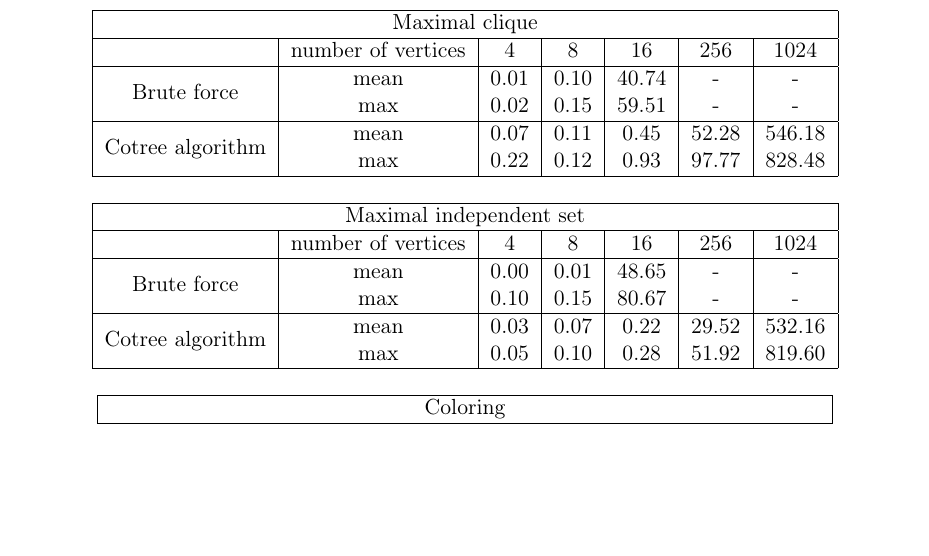
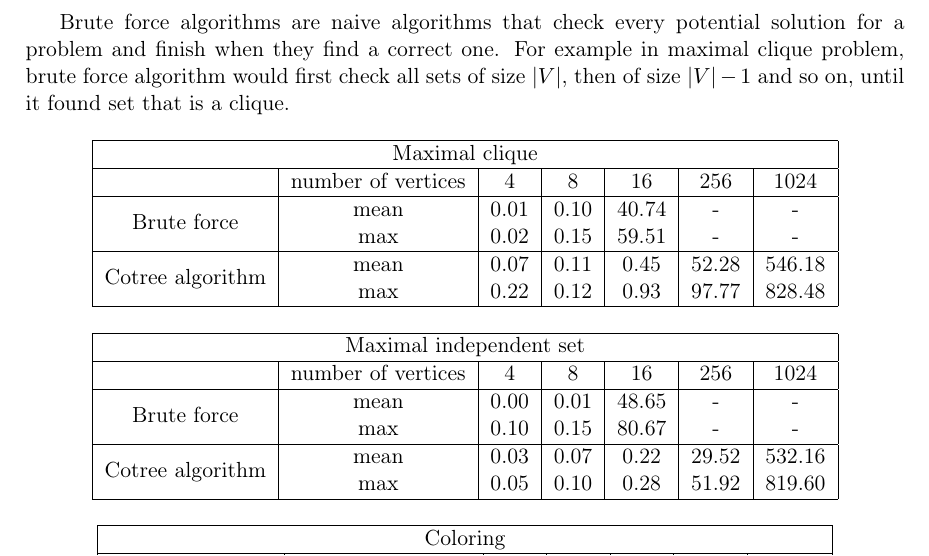
Before and after one commit to marcin-serwin/cographs, a LaTeX thesis (paper/main.tex, which reads paper/body/40-experiments.tex): part of page 33 of 34, cut at the place of the change, the shorter picture padded with empty space. Compiled offline with pdfLaTeX.

Commit message:
Add explanation of brute force for cotree algorithms

```diff
--- a/paper/body/40-experiments.tex
+++ b/paper/body/40-experiments.tex
@@ -49,6 +49,8 @@ These tests are split into categories by size - 16, 128 and 1024 vertices - and
 \section{Cotree algorithms}
 
 The tests are split into categories by size - 4, 8, 16, 128 and 1024  vertices. Brute force algorithms are only presented on graphs of size 4, 8 and, when feasible, 16. Since they are exponential it is not feasible to evaluate them for bigger graphs.
+
+Brute force algorithms are naive algorithms that check every potential solution for a problem and finish when they find a correct one. For example in maximal clique problem, brute force algorithm would first check all sets of size $\abs{V}$, then of size $\abs{V}-1$ and so on, until it found set that is a clique.
 
 \begin{center}
     \begin{tabular}{|c|c|c|c|c|c|c|}
```
